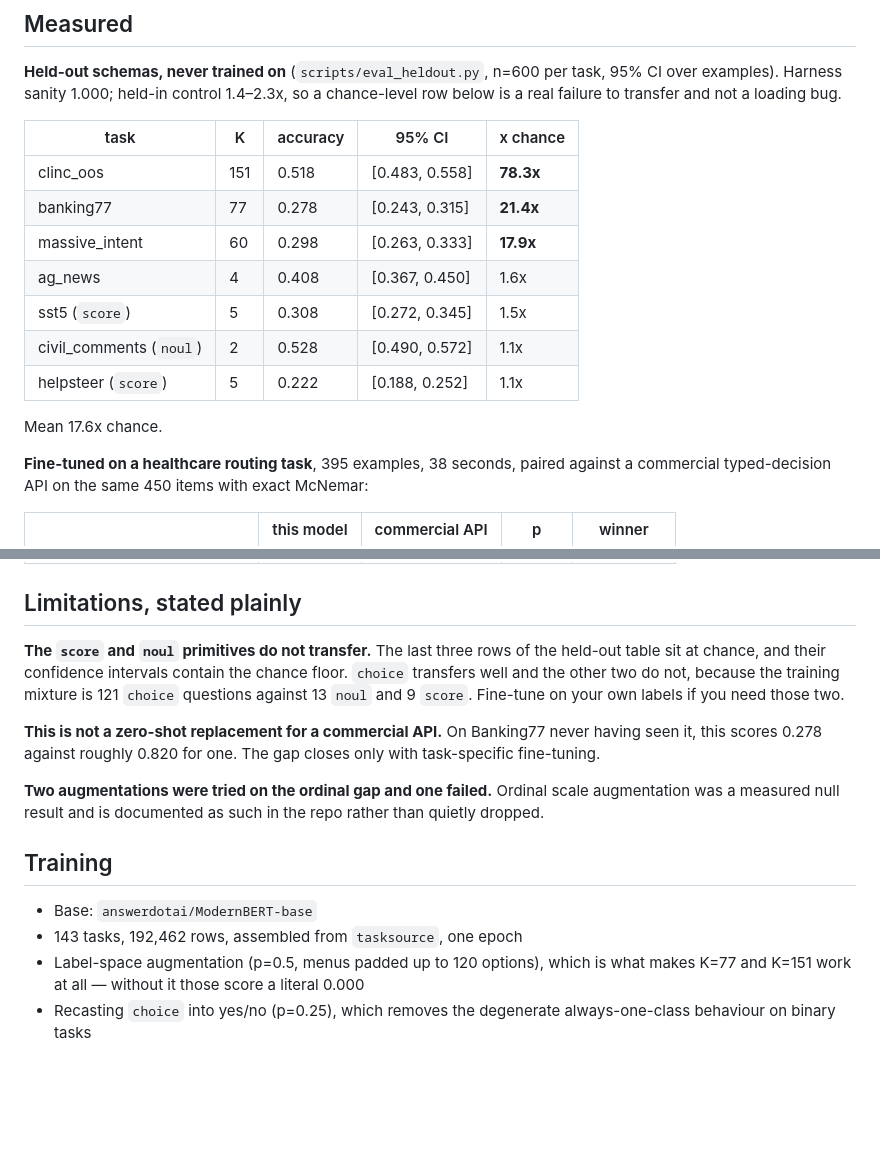
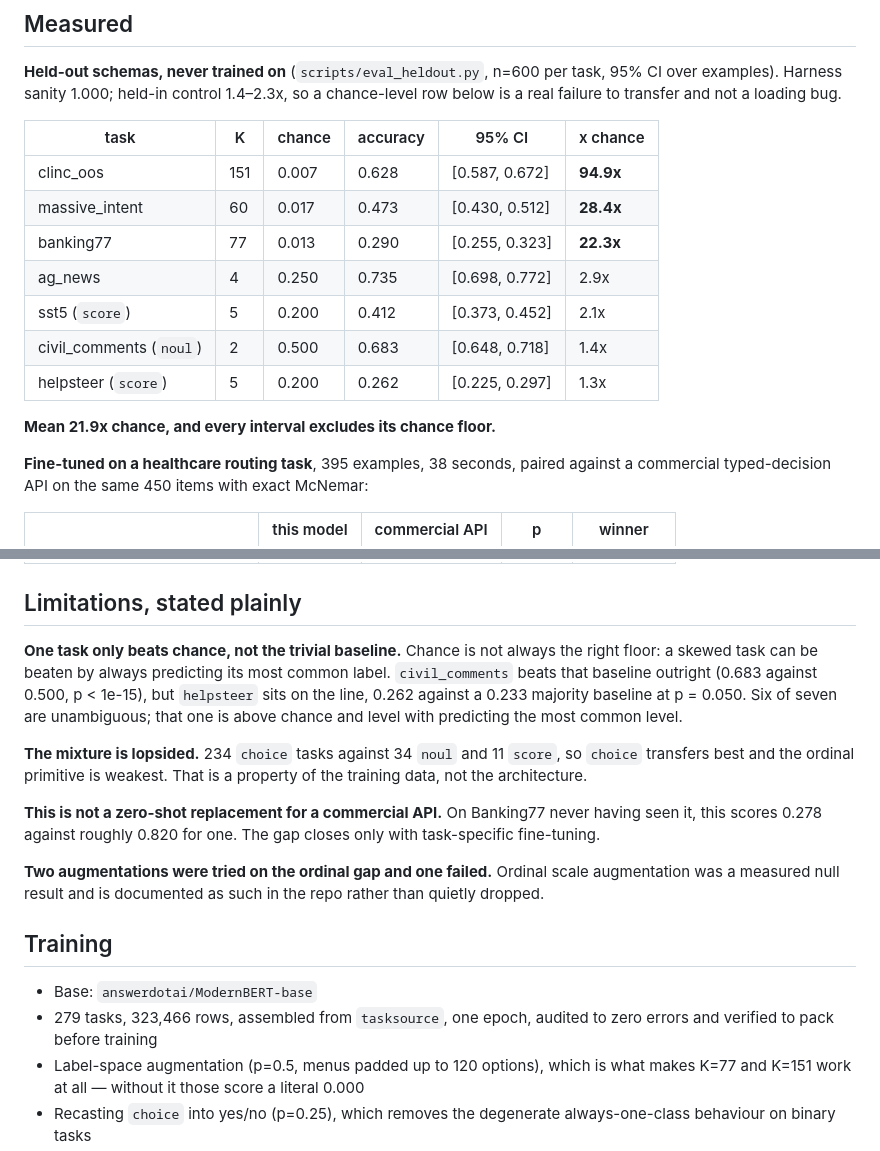
Before and after one commit to S1LV3RJ1NX/openjev, a Markdown page: hf/openjev-encoder-general/README.md, 2 parts joined by grey strips. Rendered like a GitHub page; blank space fills up the shorter version.

Commit message:
Republish the general checkpoint at 21.9x
The published model was the 17.6x one and is now two mixtures out of
date. Replaced with the encoder trained on the audited 279-task mixture:
clinc_oos 0.628 at 94.9x, massive_intent 0.473, banking77 0.290, and
every held-out interval clearing its chance floor.

The card keeps the caveat rather than quietly dropping it now that the
numbers improved. It previously said score and noul do not transfer,
which is no longer true; it now says the accurate thing, that helpsteer
beats chance at 0.262 but only draws level with its 0.233 majority
baseline at p = 0.050, and that the mixture is 234 choice tasks against
34 noul and 11 score so choice still transfers best.

```diff
--- a/hf/openjev-encoder-general/README.md
+++ b/hf/openjev-encoder-general/README.md
@@ -42,17 +42,17 @@ task, 95% CI over examples). Harness sanity 1.000; held-in control 1.4–2.3x,
 so a chance-level row below is a real failure to transfer and not a loading
 bug.
 
-| task | K | accuracy | 95% CI | x chance |
-|---|---|---|---|---|
-| clinc_oos | 151 | 0.518 | [0.483, 0.558] | **78.3x** |
-| banking77 | 77 | 0.278 | [0.243, 0.315] | **21.4x** |
-| massive_intent | 60 | 0.298 | [0.263, 0.333] | **17.9x** |
-| ag_news | 4 | 0.408 | [0.367, 0.450] | 1.6x |
-| sst5 (`score`) | 5 | 0.308 | [0.272, 0.345] | 1.5x |
-| civil_comments (`noul`) | 2 | 0.528 | [0.490, 0.572] | 1.1x |
-| helpsteer (`score`) | 5 | 0.222 | [0.188, 0.252] | 1.1x |
+| task | K | chance | accuracy | 95% CI | x chance |
+|---|---|---|---|---|---|
+| clinc_oos | 151 | 0.007 | 0.628 | [0.587, 0.672] | **94.9x** |
+| massive_intent | 60 | 0.017 | 0.473 | [0.430, 0.512] | **28.4x** |
+| banking77 | 77 | 0.013 | 0.290 | [0.255, 0.323] | **22.3x** |
+| ag_news | 4 | 0.250 | 0.735 | [0.698, 0.772] | 2.9x |
+| sst5 (`score`) | 5 | 0.200 | 0.412 | [0.373, 0.452] | 2.1x |
+| civil_comments (`noul`) | 2 | 0.500 | 0.683 | [0.648, 0.718] | 1.4x |
+| helpsteer (`score`) | 5 | 0.200 | 0.262 | [0.225, 0.297] | 1.3x |
 
-Mean 17.6x chance.
+**Mean 21.9x chance, and every interval excludes its chance floor.**
 
 **Fine-tuned on a healthcare routing task**, 395 examples, 38 seconds, paired
 against a commercial typed-decision API on the same 450 items with exact
@@ -68,11 +68,16 @@ McNemar:
 
 ## Limitations, stated plainly
 
-**The `score` and `noul` primitives do not transfer.** The last three rows of
-the held-out table sit at chance, and their confidence intervals contain the
-chance floor. `choice` transfers well and the other two do not, because the
-training mixture is 121 `choice` questions against 13 `noul` and 9 `score`.
-Fine-tune on your own labels if you need those two.
+**One task only beats chance, not the trivial baseline.** Chance is not
+always the right floor: a skewed task can be beaten by always predicting its
+most common label. `civil_comments` beats that baseline outright (0.683
+against 0.500, p < 1e-15), but `helpsteer` sits on the line, 0.262 against a
+0.233 majority baseline at p = 0.050. Six of seven are unambiguous; that one
+is above chance and level with predicting the most common level.
+
+**The mixture is lopsided.** 234 `choice` tasks against 34 `noul` and 11
+`score`, so `choice` transfers best and the ordinal primitive is weakest.
+That is a property of the training data, not the architecture.
 
 **This is not a zero-shot replacement for a commercial API.** On Banking77
 never having seen it, this scores 0.278 against roughly 0.820 for one. The
@@ -85,7 +90,8 @@ the repo rather than quietly dropped.
 ## Training
 
 - Base: `answerdotai/ModernBERT-base`
-- 143 tasks, 192,462 rows, assembled from `tasksource`, one epoch
+- 279 tasks, 323,466 rows, assembled from `tasksource`, one epoch, audited
+  to zero errors and verified to pack before training
 - Label-space augmentation (p=0.5, menus padded up to 120 options), which is
   what makes K=77 and K=151 work at all — without it those score a literal
   0.000
```
